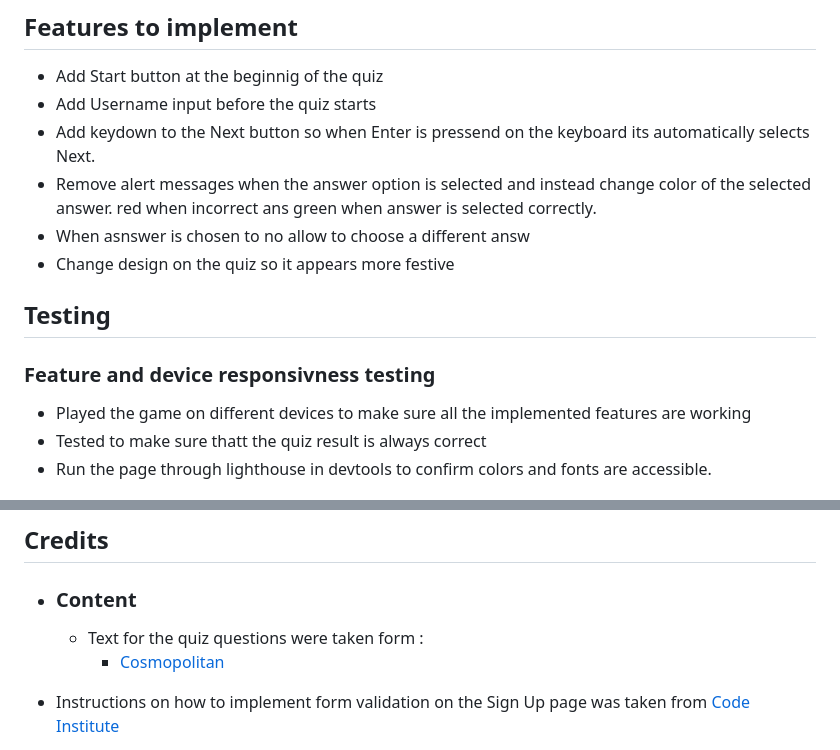
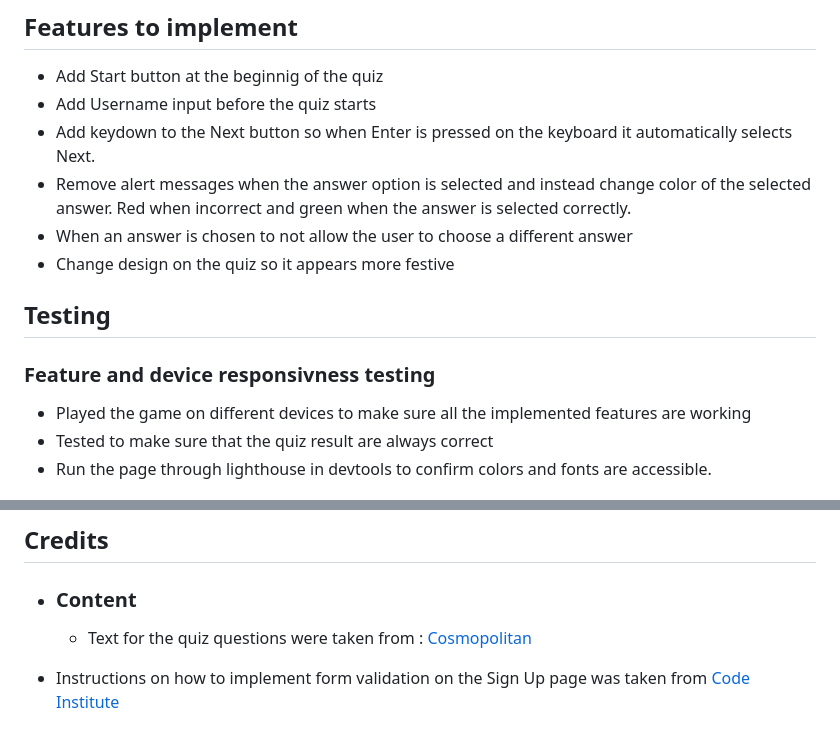
Before and after one commit to SvGin/quiz, a Markdown page: README.md, 2 parts joined by grey strips. Drawn GitHub-style.

```diff
--- a/README.md
+++ b/README.md
@@ -48,16 +48,16 @@ This site is tageted towards children and adults.
 ## Features to implement
  - Add Start button at the beginnig of the quiz
 - Add Username input before the quiz starts
-- Add keydown to the Next button so when Enter is pressend on the keyboard its automatically selects Next.
-- Remove alert messages when the answer option is selected and instead change color of the selected answer. red when incorrect ans green when answer is selected correctly.
-- When asnswer is chosen to no allow to choose a different answ
+- Add keydown to the Next button so when Enter is pressed on the keyboard it automatically selects Next.
+- Remove alert messages when the answer option is selected and instead change color of the selected answer. Red when incorrect and green when the answer is selected correctly.
+- When an answer is chosen to not allow the user to choose a different answer
 - Change design on the quiz so it appears more festive
 
 ## Testing
 
 ### Feature and device responsivness testing
 - Played the game on different devices to make sure all the implemented features are working
-- Tested to make sure thatt the quiz result is always correct
+- Tested to make sure that the quiz result are always correct
 - Run the page through lighthouse in devtools to confirm colors and fonts are accessible.
 
  ![Lighthouse results](/assets/media/lighthouse%20results.png)
@@ -84,6 +84,6 @@ The live link can be found here - <https://svgin.github.io/quiz/>
 ## Credits
 
 - ### Content
-  - Text for the quiz questions were taken form :
-    - [Cosmopolitan](https://www.cosmopolitan.com/uk/worklife/a34747711/christmas-quiz-questions/)
+  - Text for the quiz questions were taken from :
+[Cosmopolitan](https://www.cosmopolitan.com/uk/worklife/a34747711/christmas-quiz-questions/)
  - Instructions on how to implement form validation on the Sign Up page was taken from [Code Institute](https://codeinstitute.net./)
```
Also changed, not shown: other parts of README.md (+13 -13 lines).
